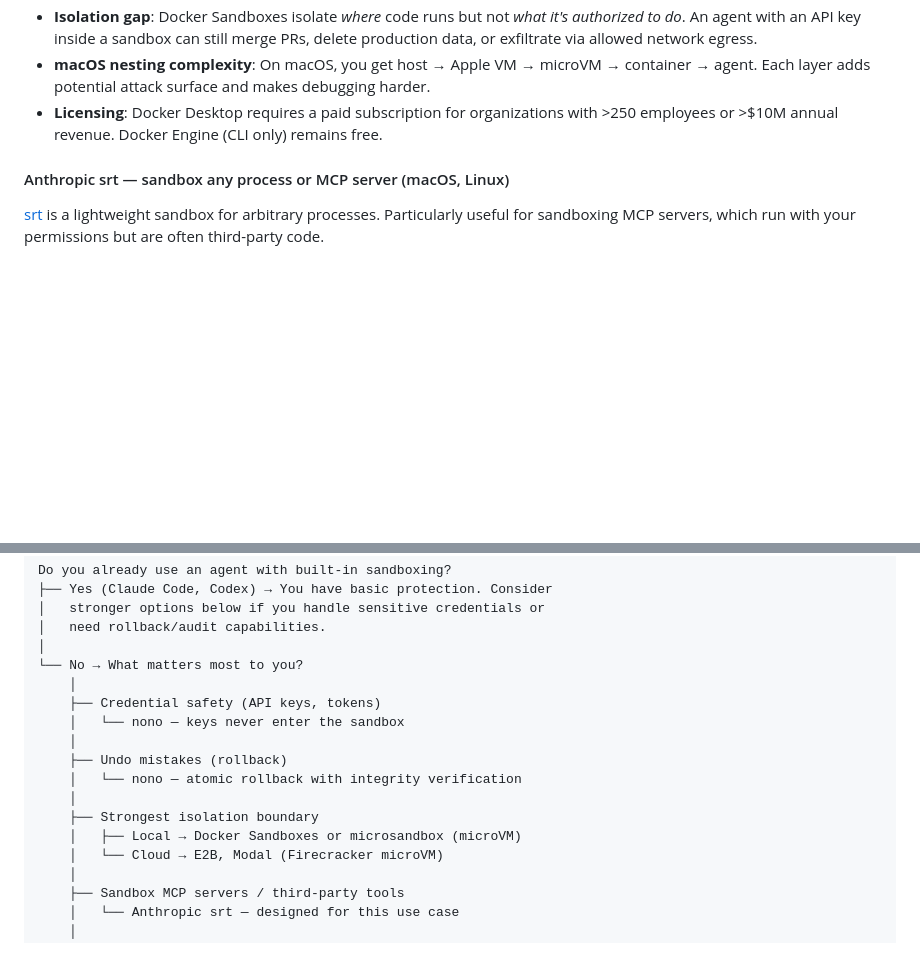
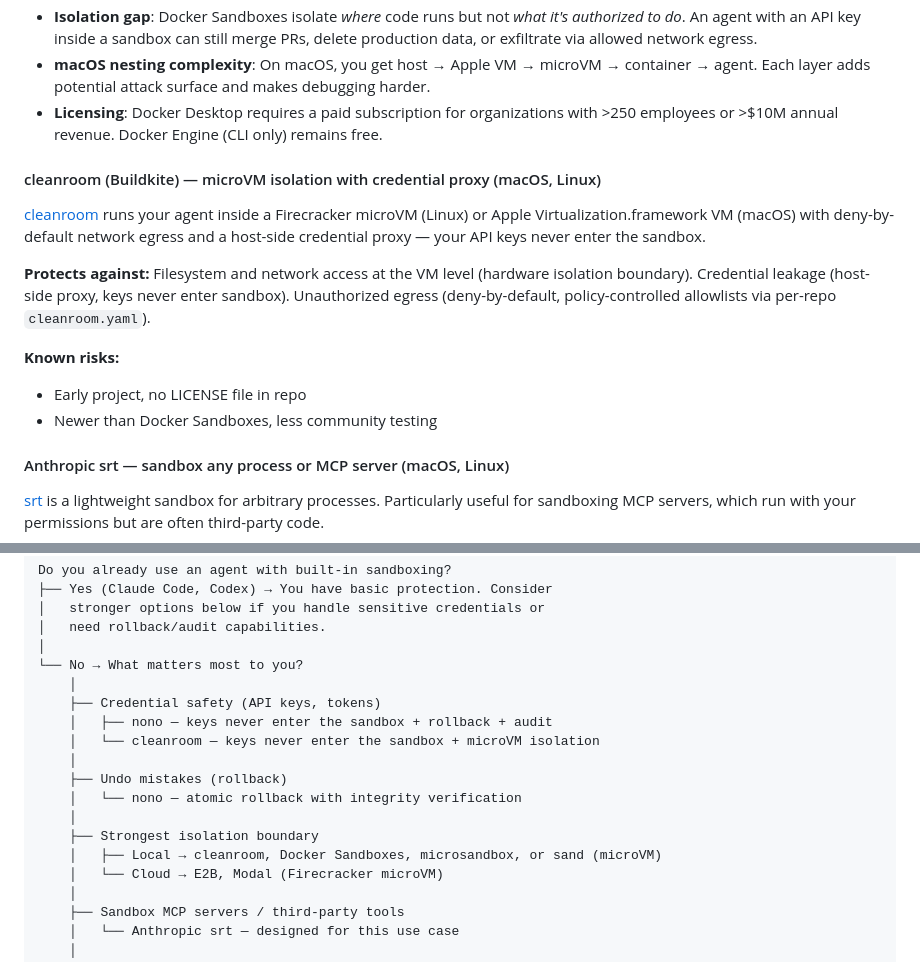
Before and after one commit to msyvr/awesome-agent-sandboxes, a Markdown page: README.md, 2 parts joined by grey strips. GitHub-like rendering; blank space fills up the shorter version.

```diff
--- a/README.md
+++ b/README.md
@@ -144,6 +144,16 @@ Works with Claude Code, Codex, Copilot, Gemini, and Kiro.
 - **macOS nesting complexity**: On macOS, you get host → Apple VM → microVM → container → agent. Each layer adds potential attack surface and makes debugging harder.
 - **Licensing**: Docker Desktop requires a paid subscription for organizations with >250 employees or >$10M annual revenue. Docker Engine (CLI only) remains free.
 
+#### cleanroom (Buildkite) — microVM isolation with credential proxy (macOS, Linux)
+
+[cleanroom](https://github.com/buildkite/cleanroom) runs your agent inside a Firecracker microVM (Linux) or Apple Virtualization.framework VM (macOS) with deny-by-default network egress and a host-side credential proxy — your API keys never enter the sandbox.
+
+**Protects against:** Filesystem and network access at the VM level (hardware isolation boundary). Credential leakage (host-side proxy, keys never enter sandbox). Unauthorized egress (deny-by-default, policy-controlled allowlists via per-repo `cleanroom.yaml`).
+
+**Known risks:**
+- Early project, no LICENSE file in repo
+- Newer than Docker Sandboxes, less community testing
+
 #### Anthropic srt — sandbox any process or MCP server (macOS, Linux)
 
 [srt](https://github.com/anthropic-experimental/sandbox-runtime) is a lightweight sandbox for arbitrary processes. Particularly useful for sandboxing MCP servers, which run with your permissions but are often third-party code.
@@ -217,13 +227,14 @@ Do you already use an agent with built-in sandboxing?
 └── No → What matters most to you?
     │
     ├── Credential safety (API keys, tokens)
-    │   └── nono — keys never enter the sandbox
+    │   ├── nono — keys never enter the sandbox + rollback + audit
+    │   └── cleanroom — keys never enter the sandbox + microVM isolation
     │
     ├── Undo mistakes (rollback)
     │   └── nono — atomic rollback with integrity verification
     │
     ├── Strongest isolation boundary
-    │   ├── Local → Docker Sandboxes or microsandbox (microVM)
+    │   ├── Local → cleanroom, Docker Sandboxes, microsandbox, or sand (microVM)
     │   └── Cloud → E2B, Modal (Firecracker microVM)
     │
     ├── Sandbox MCP servers / third-party tools
```
Also changed, not shown: docs/getting-started.md (+13 -2 lines).
